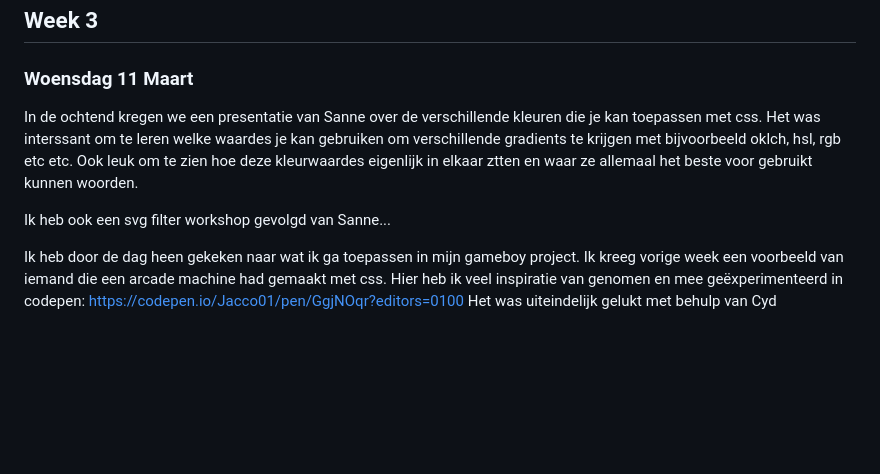
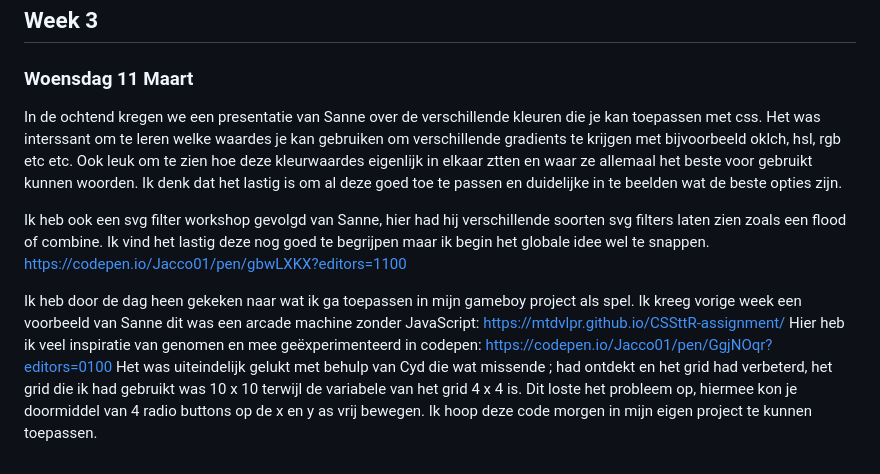
Before and after one commit to Jacco-Mols/Web-DD_CSS, a Markdown page: README.md, the part around the change. GitHub-like rendering; blank space fills up the shorter version.

Commit message:
Enhance README with detailed reflections and links
Expanded on the presentation details and personal reflections regarding CSS colors and SVG filters. Added links to relevant CodePen projects and clarified the gameboy project description.

```diff
--- a/README.md
+++ b/README.md
@@ -51,9 +51,10 @@ Ik hoop de volgende weken nog verder te kunnen komen in mijn projecten en grote
 ## Week 3
 
 ### Woensdag 11 Maart
-In de ochtend kregen we een presentatie van Sanne over de verschillende kleuren die je kan toepassen met css. Het was interssant om te leren welke waardes je kan gebruiken om verschillende gradients te krijgen met bijvoorbeeld oklch, hsl, rgb etc etc. Ook leuk om te zien hoe deze kleurwaardes eigenlijk in elkaar ztten en waar ze allemaal het beste voor gebruikt kunnen woorden.
+In de ochtend kregen we een presentatie van Sanne over de verschillende kleuren die je kan toepassen met css. Het was interssant om te leren welke waardes je kan gebruiken om verschillende gradients te krijgen met bijvoorbeeld oklch, hsl, rgb etc etc. Ook leuk om te zien hoe deze kleurwaardes eigenlijk in elkaar ztten en waar ze allemaal het beste voor gebruikt kunnen woorden. Ik denk dat het lastig is om al deze goed toe te passen en duidelijke in te beelden wat de beste opties zijn.
 
-Ik heb ook een svg filter workshop gevolgd van Sanne...
+Ik heb ook een svg filter workshop gevolgd van Sanne, hier had hij verschillende soorten svg filters laten zien zoals een flood of combine. Ik vind het lastig deze nog goed te begrijpen maar ik begin het globale idee wel te snappen. https://codepen.io/Jacco01/pen/gbwLXKX?editors=1100
 
-Ik heb door de dag heen gekeken naar wat ik ga toepassen in mijn gameboy project. Ik kreeg vorige week een voorbeeld van iemand die een arcade machine had gemaakt met css. Hier heb ik veel inspiratie van genomen en mee geëxperimenteerd in codepen: https://codepen.io/Jacco01/pen/GgjNOqr?editors=0100
-Het was uiteindelijk gelukt met behulp van Cyd
+Ik heb door de dag heen gekeken naar wat ik ga toepassen in mijn gameboy project als spel. Ik kreeg vorige week een voorbeeld van Sanne dit was een arcade machine zonder JavaScript: https://mtdvlpr.github.io/CSSttR-assignment/
+Hier heb ik veel inspiratie van genomen en mee geëxperimenteerd in codepen: https://codepen.io/Jacco01/pen/GgjNOqr?editors=0100
+Het was uiteindelijk gelukt met behulp van Cyd die wat missende ; had ontdekt en het grid had verbeterd, het grid die ik had gebruikt was 10 x 10 terwijl de variabele van het grid 4 x 4 is. Dit loste het probleem op, hiermee kon je doormiddel van 4 radio buttons op de x en y as vrij bewegen. Ik hoop deze code morgen in mijn eigen project te kunnen toepassen.
```
